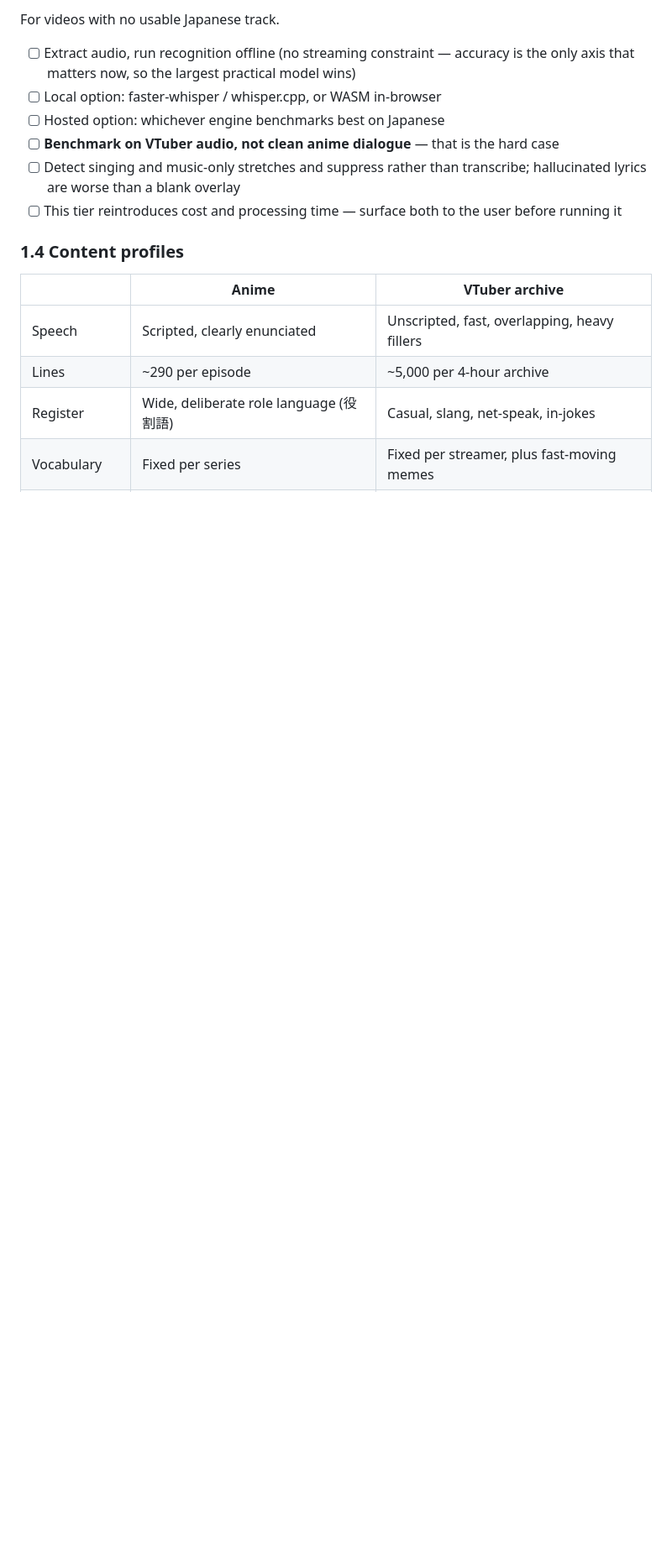
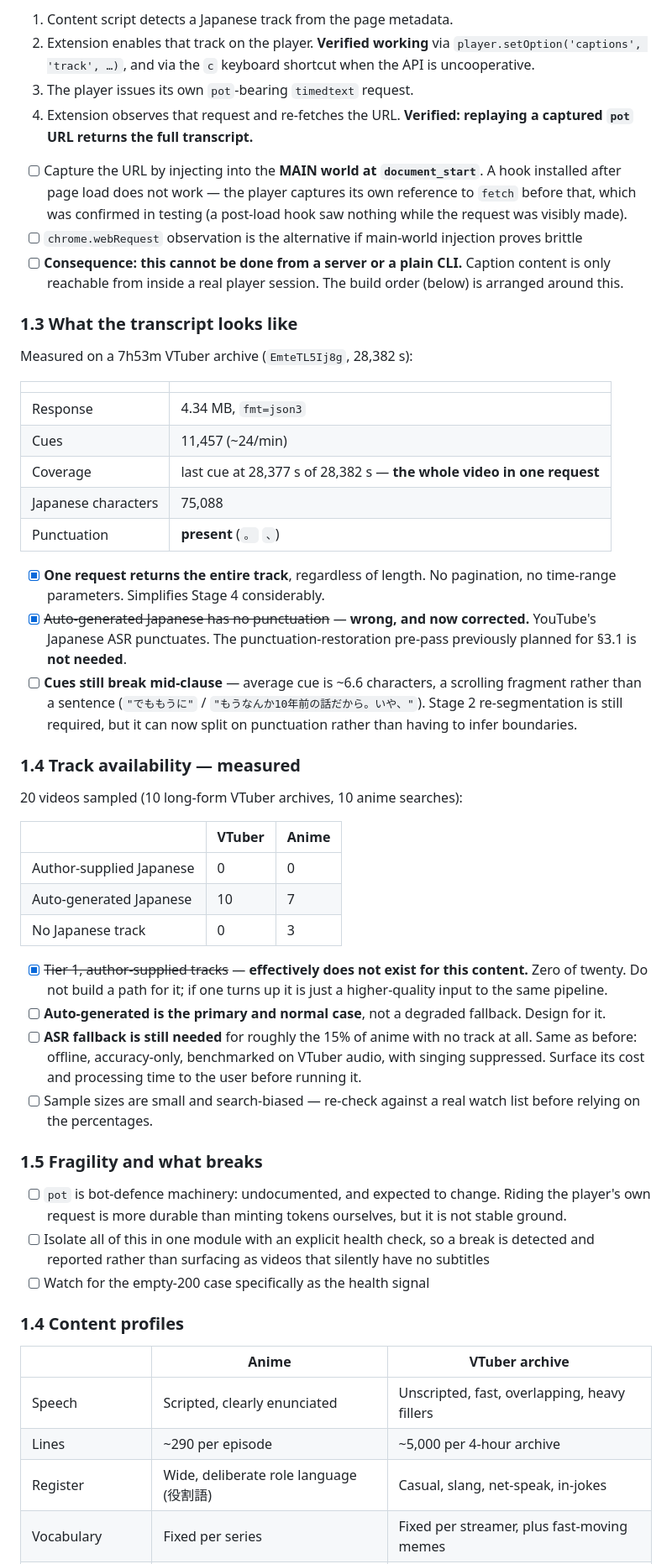
Before and after one commit to EmanChan050528/jp-subs, a Markdown page: translator-design.md, the part around one of its changes. Shown at 84% size. Rendered like a GitHub page; blank space fills up the shorter version.

```diff
--- a/translator-design.md
+++ b/translator-design.md
@@ -103,12 +109,49 @@ Available on most videos, including many VTuber archives, but materially worse:
 
-For videos with no usable Japanese track.
+1. Content script detects a Japanese track from the page metadata.
+2. Extension enables that track on the player. **Verified working** via `player.setOption('captions', 'track', …)`, and via the `c` keyboard shortcut when the API is uncooperative.
+3. The player issues its own `pot`-bearing `timedtext` request.
+4. Extension observes that request and re-fetches the URL. **Verified: replaying a captured `pot` URL returns the full transcript.**
 
-- [ ] Extract audio, run recognition offline (no streaming constraint — accuracy is the only axis that matters now, so the largest practical model wins)
-- [ ] Local option: faster-whisper / whisper.cpp, or WASM in-browser
-- [ ] Hosted option: whichever engine benchmarks best on Japanese
-- [ ] **Benchmark on VTuber audio, not clean anime dialogue** — that is the hard case
-- [ ] Detect singing and music-only stretches and suppress rather than transcribe; hallucinated lyrics are worse than a blank overlay
-- [ ] This tier reintroduces cost and processing time — surface both to the user before running it
+- [ ] Capture the URL by injecting into the **MAIN world at `document_start`**. A hook installed after page load does not work — the player captures its own reference to `fetch` before that, which was confirmed in testing (a post-load hook saw nothing while the request was visibly made).
+- [ ] `chrome.webRequest` observation is the alternative if main-world injection proves brittle
+- [ ] **Consequence: this cannot be done from a server or a plain CLI.** Caption content is only reachable from inside a real player session. The build order (below) is arranged around this.
+
+### 1.3 What the transcript looks like
+
+Measured on a 7h53m VTuber archive (`EmteTL5Ij8g`, 28,382 s):
+
+| | |
+|---|---|
+| Response | 4.34 MB, `fmt=json3` |
+| Cues | 11,457 (~24/min) |
+| Coverage | last cue at 28,377 s of 28,382 s — **the whole video in one request** |
+| Japanese characters | 75,088 |
+| Punctuation | **present** (`。` `、`) |
+
+- [x] **One request returns the entire track**, regardless of length. No pagination, no time-range parameters. Simplifies Stage 4 considerably.
+- [x] ~~Auto-generated Japanese has no punctuation~~ — **wrong, and now corrected.** YouTube's Japanese ASR punctuates. The punctuation-restoration pre-pass previously planned for §3.1 is **not needed**.
+- [ ] **Cues still break mid-clause** — average cue is ~6.6 characters, a scrolling fragment rather than a sentence (`"でももうに"` / `"もうなんか10年前の話だから。いや、"`). Stage 2 re-segmentation is still required, but it can now split on punctuation rather than having to infer boundaries.
+
+### 1.4 Track availability — measured
+
+20 videos sampled (10 long-form VTuber archives, 10 anime searches):
+
+| | VTuber | Anime |
+|---|---|---|
+| Author-supplied Japanese | 0 | 0 |
+| Auto-generated Japanese | 10 | 7 |
+| No Japanese track | 0 | 3 |
+
+- [x] ~~Tier 1, author-supplied tracks~~ — **effectively does not exist for this content.** Zero of twenty. Do not build a path for it; if one turns up it is just a higher-quality input to the same pipeline.
+- [ ] **Auto-generated is the primary and normal case**, not a degraded fallback. Design for it.
+- [ ] **ASR fallback is still needed** for roughly the 15% of anime with no track at all. Same as before: offline, accuracy-only, benchmarked on VTuber audio, with singing suppressed. Surface its cost and processing time to the user before running it.
+- [ ] Sample sizes are small and search-biased — re-check against a real watch list before relying on the percentages.
+
+### 1.5 Fragility and what breaks
+
+- [ ] `pot` is bot-defence machinery: undocumented, and expected to change. Riding the player's own request is more durable than minting tokens ourselves, but it is not stable ground.
+- [ ] Isolate all of this in one module with an explicit health check, so a break is detected and reported rather than surfacing as videos that silently have no subtitles
+- [ ] Watch for the empty-200 case specifically as the health signal
 
 ### 1.4 Content profiles
 
```
Also changed, not shown: other parts of translator-design.md (+43 -34 lines).
